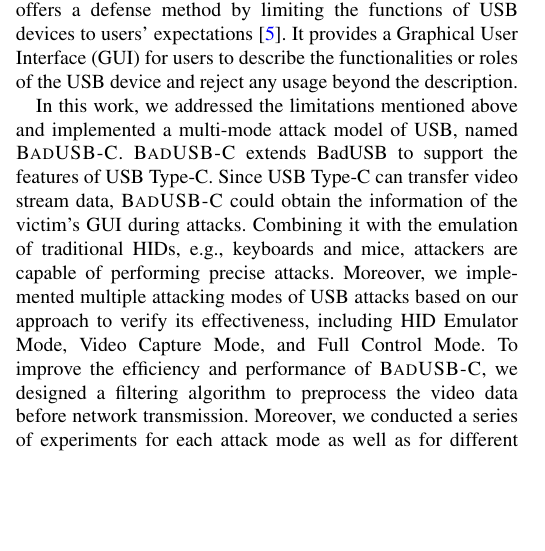
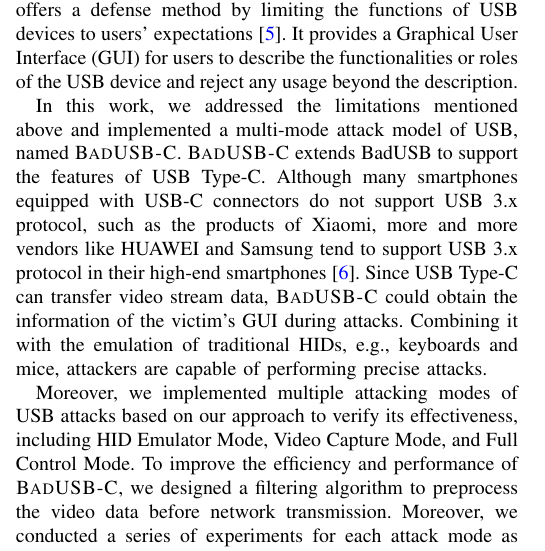
Before and after one commit to jwnhy/WOOT-BadUSB-C, a LaTeX paper (WOOT/BadUSBC.tex, which reads WOOT/Files/introduction.tex): part of one column of page 1 of 12, cut so that both start at the same text, the shorter picture padded with empty space. Compiled offline with pdfLaTeX.

Commit message:
Limitations in intro

```diff
--- a/WOOT/Files/introduction.tex
+++ b/WOOT/Files/introduction.tex
@@ -48,13 +48,16 @@ roles of the \ac{USB} device and reject any usage beyond the description.
 
 In this work, we addressed the limitations mentioned
 above and implemented a multi-mode attack model of \ac{USB}, named \tool.  \tool
-extends BadUSB to support the features of \ac{USB} Type-C.  Since \ac{USB} Type-C can transfer video stream data, \tool could obtain the information of the
+extends BadUSB to support the features of \ac{USB} Type-C.
+Although many smartphones equipped with USB-C connectors do not support \ac{USB} 3.x protocol, such as the products of Xiaomi, more and more vendors like HUAWEI and Samsung tend to support \ac{USB} 3.x protocol in their \mbox{high-end} smartphones~\cite{usbclist}.
+Since \ac{USB} Type-C can transfer video stream data, \tool could obtain the information of the
 victim's \ac{GUI} during attacks.  Combining it with the emulation
 of traditional \acp{HID}, e.g., keyboards and mice, attackers are capable of
 performing precise attacks.
 %We did experiments to verify that \tool could also
 %bypass some countermeasures for BadUSB since they often rely on interaction
 %with the graphical interface.
+
 Moreover, we implemented multiple attacking
 modes of \ac{USB} attacks based on our approach to verify its effectiveness,
 including \ac{HID} Emulator Mode, Video Capture Mode, and Full Control Mode.  To improve the
```
